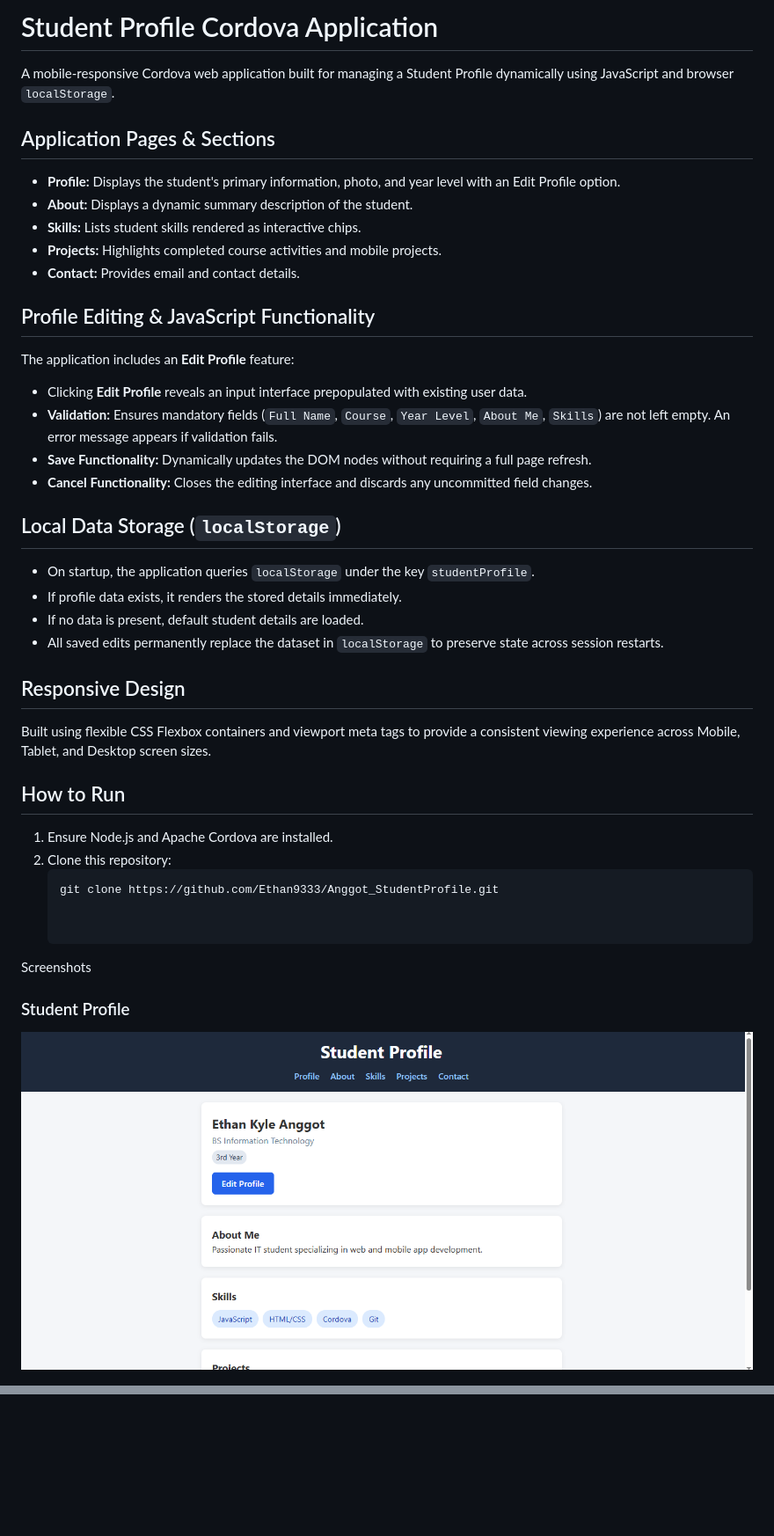
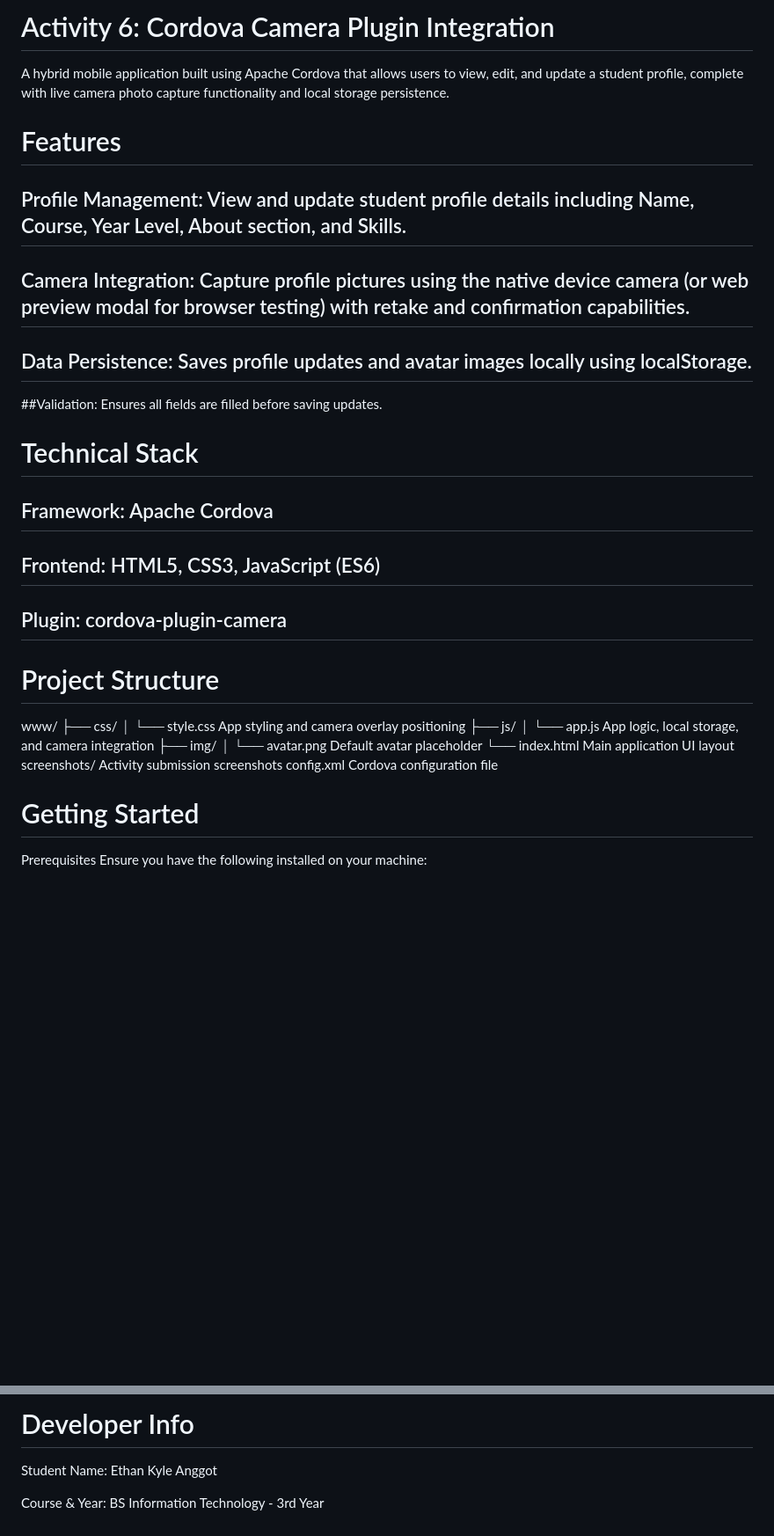
Before and after one commit to Ethan9333/Anggot_StudentProfile, a Markdown page: README.md, 2 parts joined by grey strips. Shown at 88% size. Rendered like a GitHub page; blank space fills up the shorter version.

Commit message:
activity 6 changes

````diff
--- a/README.md
+++ b/README.md
@@ -1,39 +1,35 @@
-# Student Profile Cordova Application
+# Activity 6: Cordova Camera Plugin Integration
+A hybrid mobile application built using Apache Cordova that allows users to view, edit, and update a student profile, complete with live camera photo capture functionality and local storage persistence.
 
-A mobile-responsive Cordova web application built for managing a Student Profile dynamically using JavaScript and browser `localStorage`.
+# Features
+## Profile Management: View and update student profile details including Name, Course, Year Level, About section, and Skills.
 
-## Application Pages & Sections
-- **Profile:** Displays the student's primary information, photo, and year level with an Edit Profile option.
-- **About:** Displays a dynamic summary description of the student.
-- **Skills:** Lists student skills rendered as interactive chips.
-- **Projects:** Highlights completed course activities and mobile projects.
-- **Contact:** Provides email and contact details.
+## Camera Integration: Capture profile pictures using the native device camera (or web preview modal for browser testing) with retake and confirmation capabilities.
 
-## Profile Editing & JavaScript Functionality
-The application includes an **Edit Profile** feature:
-- Clicking **Edit Profile** reveals an input interface prepopulated with existing user data.
-- **Validation:** Ensures mandatory fields (`Full Name`, `Course`, `Year Level`, `About Me`, `Skills`) are not left empty. An error message appears if validation fails.
-- **Save Functionality:** Dynamically updates the DOM nodes without requiring a full page refresh.
-- **Cancel Functionality:** Closes the editing interface and discards any uncommitted field changes.
+## Data Persistence: Saves profile updates and avatar images locally using localStorage.
 
-## Local Data Storage (`localStorage`)
-- On startup, the application queries `localStorage` under the key `studentProfile`.
-- If profile data exists, it renders the stored details immediately.
-- If no data is present, default student details are loaded.
-- All saved edits permanently replace the dataset in `localStorage` to preserve state across session restarts.
+##Validation: Ensures all fields are filled before saving updates.
 
-## Responsive Design
-Built using flexible CSS Flexbox containers and viewport meta tags to provide a consistent viewing experience across Mobile, Tablet, and Desktop screen sizes.
+# Technical Stack
+## Framework: Apache Cordova
 
-## How to Run
-1. Ensure Node.js and Apache Cordova are installed.
-2. Clone this repository:
-   ```bash
-   git clone https://github.com/Ethan9333/Anggot_StudentProfile.git
+## Frontend: HTML5, CSS3, JavaScript (ES6)
 
+## Plugin: cordova-plugin-camera
 
-Screenshots
+# Project Structure
+www/
+├── css/
+│   └── style.css        App styling and camera overlay positioning
+├── js/
+│   └── app.js           App logic, local storage, and camera integration
+├── img/
+│   └── avatar.png       Default avatar placeholder
+└── index.html           Main application UI layout
+screenshots/             Activity submission screenshots
+config.xml               Cordova configuration file
 
-### Student Profile
-![Student Profile View](screenshots/activity-5-default.png)
+# Getting Started
+Prerequisites
+Ensure you have the following installed on your machine:
 
@@ -47,0 +74,4 @@ Screenshots
+# Developer Info
+Student Name: Ethan Kyle Anggot
+
+Course & Year: BS Information Technology - 3rd Year
````
Also changed, not shown: other parts of README.md (+36 -6 lines), screenshots/act6_camera.png (added), screenshots/act6_captured.png (added), screenshots/act6_default.png (added), screenshots/act6_updated.png (added), www/img/avatar.png (added), www/img/logo.png (deleted), 5 other files.
